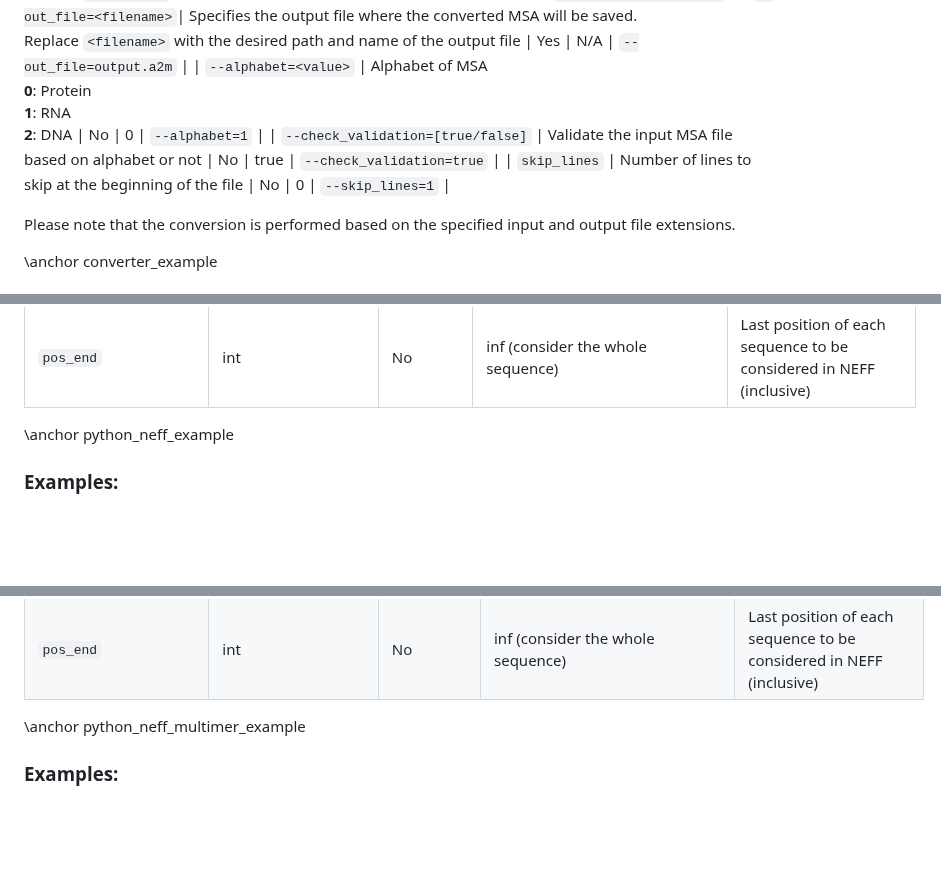
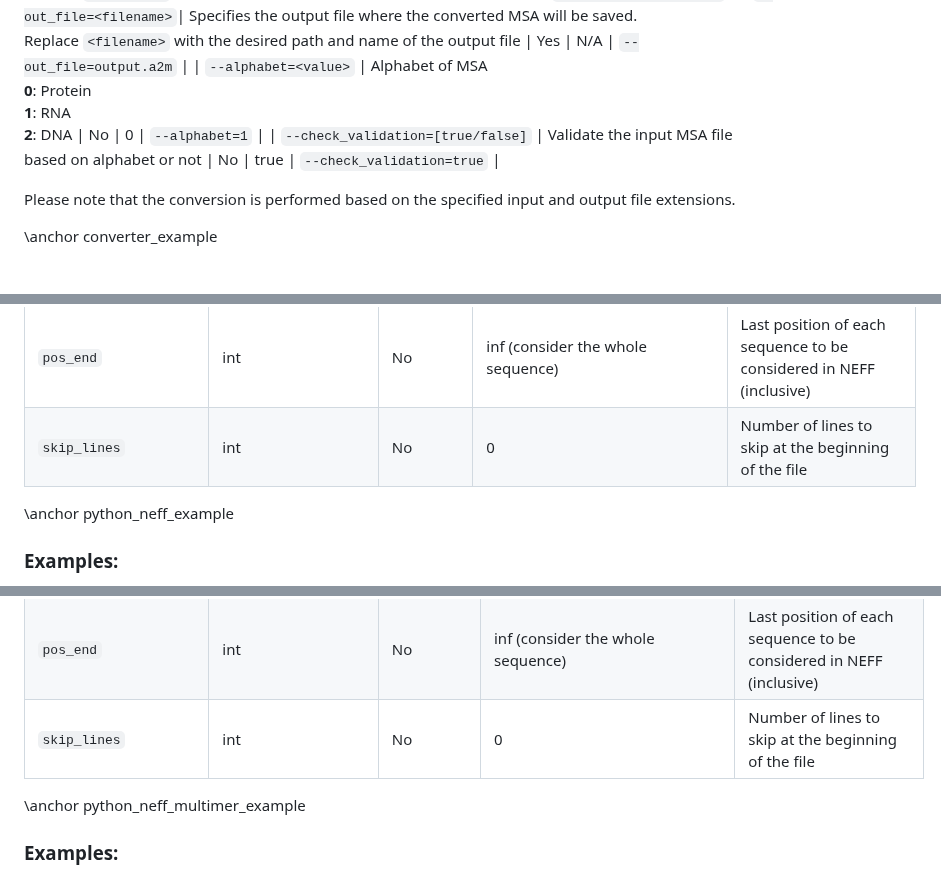
Before and after one commit to Maryam-Haghani/NEFFy, a Markdown page: wiki/usage_guide.md, 3 parts joined by grey strips. GitHub-like rendering; blank space fills up the shorter version.

Commit message:
Checking over errors with tables

```diff
--- a/wiki/usage_guide.md
+++ b/wiki/usage_guide.md
@@ -170,7 +170,6 @@ The code accepts the following command-line flags:
 | `--out_file=<filename>`| Specifies the output file where the converted MSA will be saved.<br /> Replace `<filename>` with the desired path and name of the output file | Yes | N/A | `--out_file=output.a2m` |
 | `--alphabet=<value>` | Alphabet of MSA <br /> __0__: Protein <br /> __1__: RNA <br /> __2__: DNA | No | 0 | `--alphabet=1` |
 | `--check_validation=[true/false]` | Validate the input MSA file based on alphabet or not | No | true | `--check_validation=true` |
-| `skip_lines` | Number of lines to skip at the beginning of the file | No | 0 | `--skip_lines=1` |
 
 Please note that the conversion is performed based on the specified input and output file extensions.
 
@@ -219,6 +218,7 @@ The method accepts the following parameters:
 | `gap_cutoff`          | float               | No       | 1 (no gappy position)        | Threshold for considering a position as gappy and removing that (between 0 and 1)   |
 | `pos_start`           | int               | No       | 1 (the first position)       | Start position of each sequence to be considered in NEFF (inclusive)                |
 | `pos_end`             | int             | No       | inf (consider the whole sequence) | Last position of each sequence to be considered in NEFF (inclusive)            |
+| `skip_lines`          | int               | No       | 0                            | Number of lines to skip at the beginning of the file                               |
 
 \anchor python_neff_example
 ### Examples:
@@ -356,6 +356,7 @@ The method accepts the following parameters:
 | `gap_cutoff`          | float           | No       | 1 (no gappy position)        | Threshold for considering a position as gappy and removing that (between 0 and 1)   |
 | `pos_start`           | int             | No       | 1 (the first position)       | Start position of each sequence to be considered in NEFF (inclusive)                |
 | `pos_end`             | int             | No       | inf (consider the whole sequence) | Last position of each sequence to be considered in NEFF (inclusive)            |
+| `skip_lines`          | int               | No       | 0                            | Number of lines to skip at the beginning of the file                               |
 
 \anchor python_neff_multimer_example
 ### Examples:
```
Also changed, not shown: other parts of wiki/usage_guide.md (+1 -0 lines).
